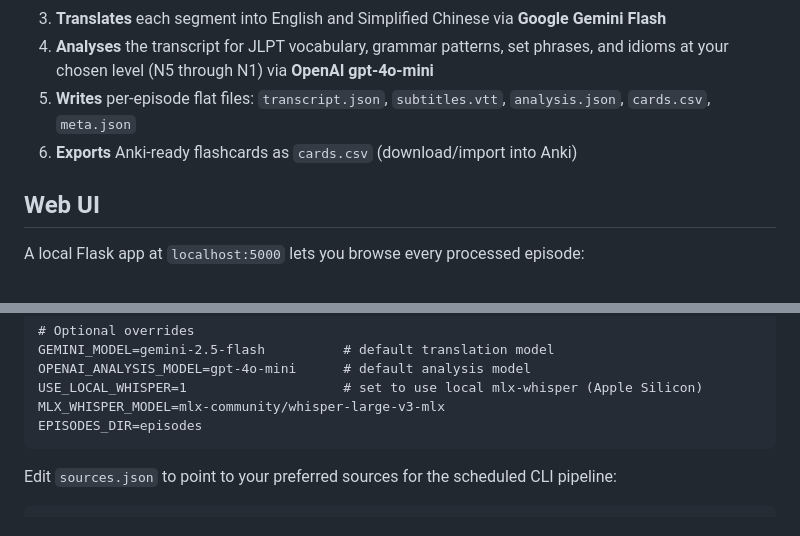
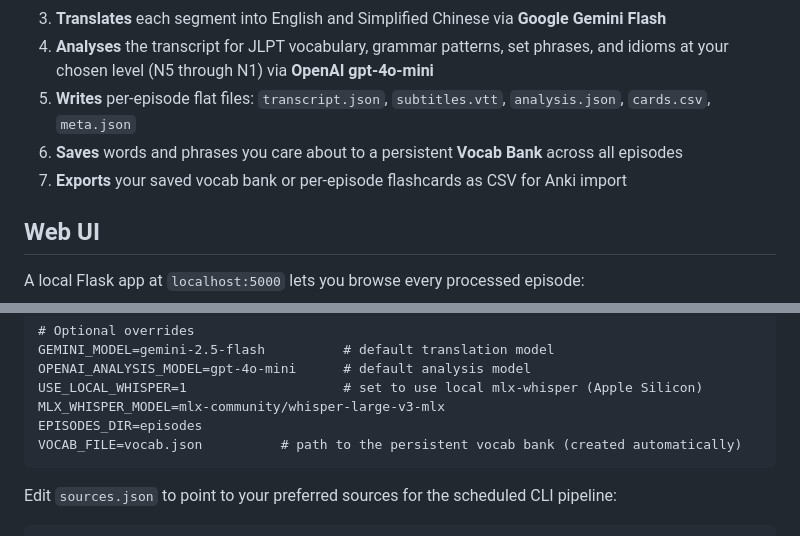
Before and after one commit to czwsh98/japanese-learning-through-news-and-podcasts, a Markdown page: README.md, 2 parts joined by grey strips. GitHub-like rendering.

````diff
--- a/README.md
+++ b/README.md
@@ -9,7 +9,8 @@ A personal pipeline that turns Japanese YouTube videos, news broadcasts, podcast
 3. **Translates** each segment into English and Simplified Chinese via **Google Gemini Flash**
 4. **Analyses** the transcript for JLPT vocabulary, grammar patterns, set phrases, and idioms at your chosen level (N5 through N1) via **OpenAI gpt-4o-mini**
 5. **Writes** per-episode flat files: `transcript.json`, `subtitles.vtt`, `analysis.json`, `cards.csv`, `meta.json`
-6. **Exports** Anki-ready flashcards as `cards.csv` (download/import into Anki)
+6. **Saves** words and phrases you care about to a persistent **Vocab Bank** across all episodes
+7. **Exports** your saved vocab bank or per-episode flashcards as CSV for Anki import
 
 ## Web UI
 
@@ -104,6 +107,7 @@ OPENAI_ANALYSIS_MODEL=gpt-4o-mini      # default analysis model
 USE_LOCAL_WHISPER=1                    # set to use local mlx-whisper (Apple Silicon)
 MLX_WHISPER_MODEL=mlx-community/whisper-large-v3-mlx
 EPISODES_DIR=episodes
+VOCAB_FILE=vocab.json          # path to the persistent vocab bank (created automatically)
 ```
 
 Edit `sources.json` to point to your preferred sources for the scheduled CLI pipeline:
````
Also changed, not shown: other parts of README.md (+27 -5 lines).
